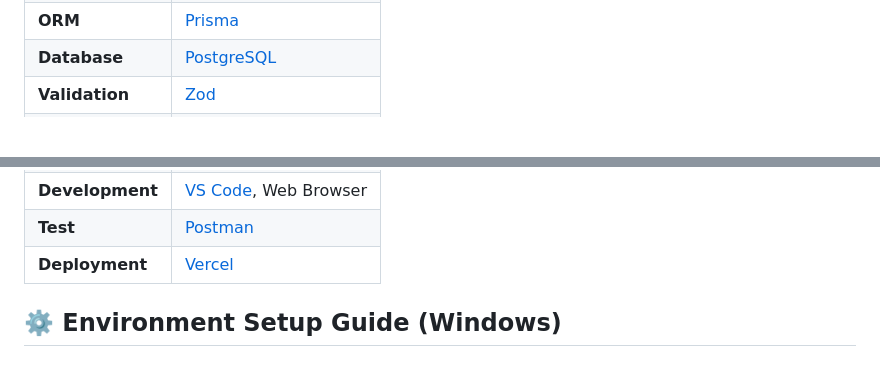
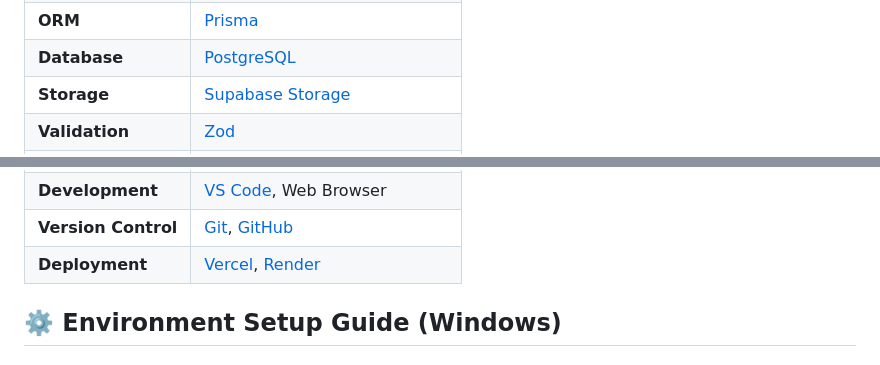
Before and after one commit to pak-pow/AdaVizion, a Markdown page: README.md, 2 parts joined by grey strips. Drawn GitHub-style; blank space fills up the shorter version.

Commit message:
docs: update technology stack in README
Updated technology stack in README to include Node.js, Supabase Storage, Bcrypt, Multer, Thunder Client, Git, GitHub, and Render.

```diff
--- a/README.md
+++ b/README.md
@@ -48,3 +48,4 @@
 | **ORM** | [Prisma](https://www.prisma.io/) |
 | **Database** | [PostgreSQL](https://www.postgresql.org/docs/) |
+| **Storage** | [Supabase Storage](https://supabase.com/docs/guides/storage) |
 | **Validation** | [Zod](https://zod.dev/) |
@@ -52,6 +55,6 @@
 | **Development** | [VS Code](https://code.visualstudio.com/), Web Browser |
-| **Test** | [Postman](https://www.postman.com/) |
-| **Deployment** | [Vercel](https://vercel.com/) |
+| **Version Control** | [Git](https://git-scm.com/), [GitHub](https://github.com/) |
+| **Deployment** | [Vercel](https://vercel.com/), [Render](https://render.com/) |
 
 ## ⚙️ Environment Setup Guide (Windows)
 
```
Also changed, not shown: other parts of README.md (+4 -2 lines).
